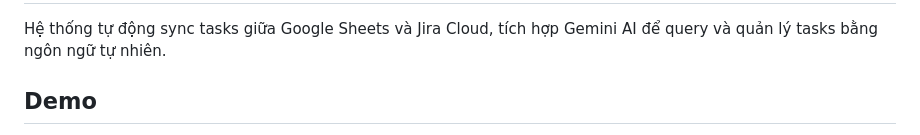
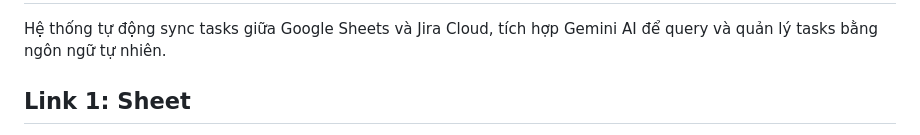
Before and after one commit to detinatran/jira-auto, a Markdown page: README.md, the part around one of its changes. GitHub-like rendering.

Commit message:
Update README.md lan cuoi

```diff
--- a/README.md
+++ b/README.md
@@ -2,5 +2,5 @@
 
 Hệ thống tự động sync tasks giữa Google Sheets và Jira Cloud, tích hợp Gemini AI để query và quản lý tasks bằng ngôn ngữ tự nhiên.
 
-## Demo
+## Link 1: Sheet
 
```
Also changed, not shown: other parts of README.md (+6 -1 lines).
